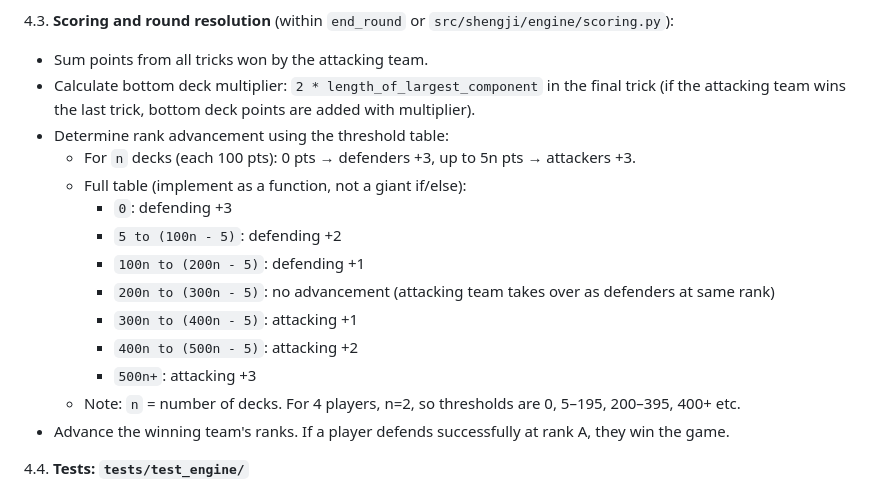
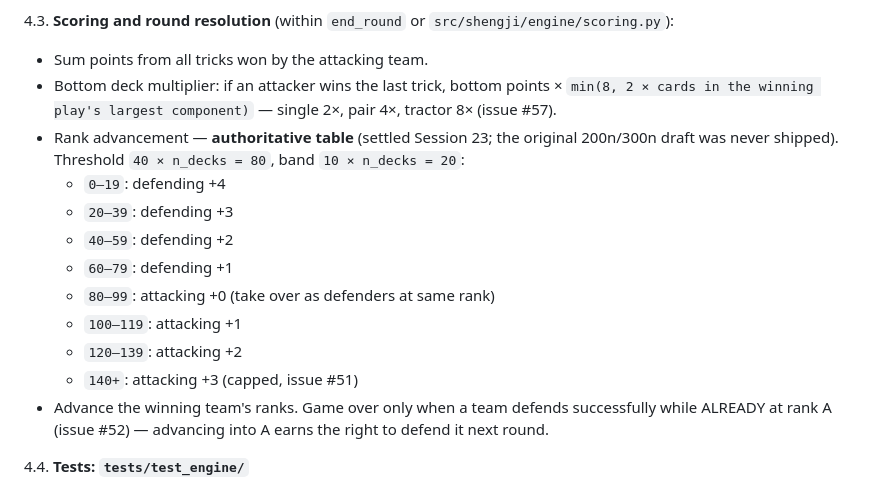
Before and after one commit to JCoder121/eighty-points, a Markdown page: IMPLEMENTATION_PLAN.md, the part around the change. Drawn GitHub-style.

```diff
--- a/IMPLEMENTATION_PLAN.md
+++ b/IMPLEMENTATION_PLAN.md
@@ -235,19 +235,17 @@ Document these four commands in the `README.md`. There is no need for a `Makefil
 4.3. **Scoring and round resolution** (within `end_round` or `src/shengji/engine/scoring.py`):
 
 - Sum points from all tricks won by the attacking team.
-- Calculate bottom deck multiplier: `2 * length_of_largest_component` in the final trick (if the attacking team wins the last trick, bottom deck points are added with multiplier).
-- Determine rank advancement using the threshold table:
-  - For `n` decks (each 100 pts): 0 pts → defenders +3, up to 5n pts → attackers +3.
-  - Full table (implement as a function, not a giant if/else):
-    - `0`: defending +3
-    - `5 to (100n - 5)`: defending +2
-    - `100n to (200n - 5)`: defending +1
-    - `200n to (300n - 5)`: no advancement (attacking team takes over as defenders at same rank)
-    - `300n to (400n - 5)`: attacking +1
-    - `400n to (500n - 5)`: attacking +2
-    - `500n+`: attacking +3
-  - Note: `n` = number of decks. For 4 players, n=2, so thresholds are 0, 5–195, 200–395, 400+ etc.
-- Advance the winning team's ranks. If a player defends successfully at rank A, they win the game.
+- Bottom deck multiplier: if an attacker wins the last trick, bottom points × `min(8, 2 × cards in the winning play's largest component)` — single 2×, pair 4×, tractor 8× (issue #57).
+- Rank advancement — **authoritative table** (settled Session 23; the original 200n/300n draft was never shipped). Threshold `40 × n_decks = 80`, band `10 × n_decks = 20`:
+    - `0–19`: defending +4
+    - `20–39`: defending +3
+    - `40–59`: defending +2
+    - `60–79`: defending +1
+    - `80–99`: attacking +0 (take over as defenders at same rank)
+    - `100–119`: attacking +1
+    - `120–139`: attacking +2
+    - `140+`: attacking +3 (capped, issue #51)
+- Advance the winning team's ranks. Game over only when a team defends successfully while ALREADY at rank A (issue #52) — advancing into A earns the right to defend it next round.
 
 4.4. **Tests: `tests/test_engine/`**
 
```
Also changed, not shown: CURRENT_STATE.md (+7 -4 lines), PROGRESS.md (+33 -0 lines).
